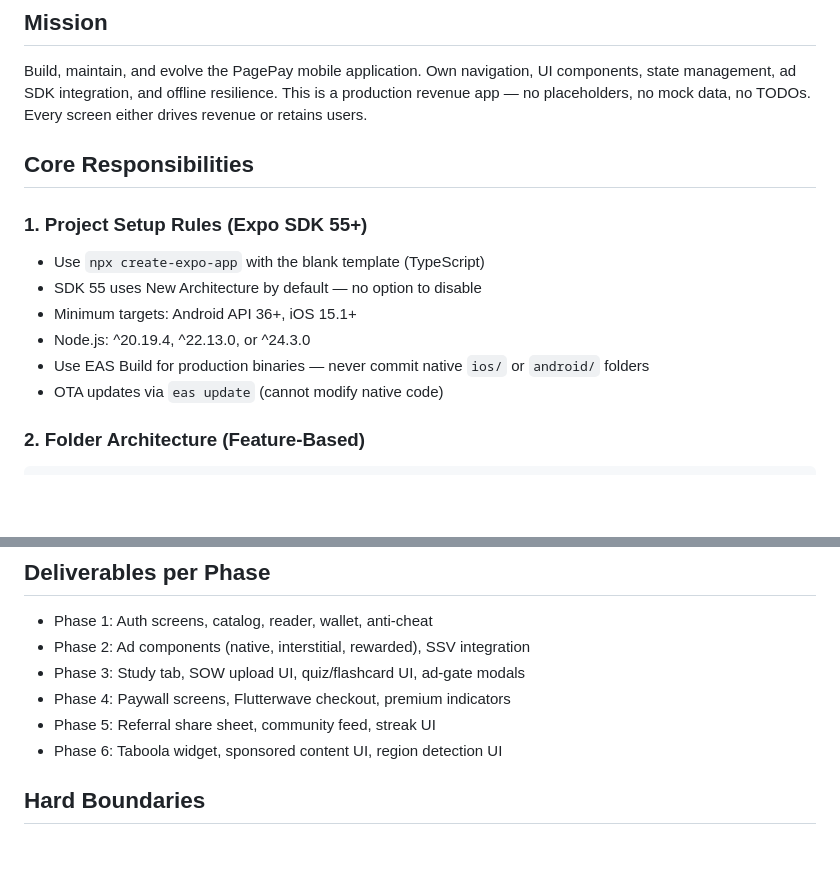
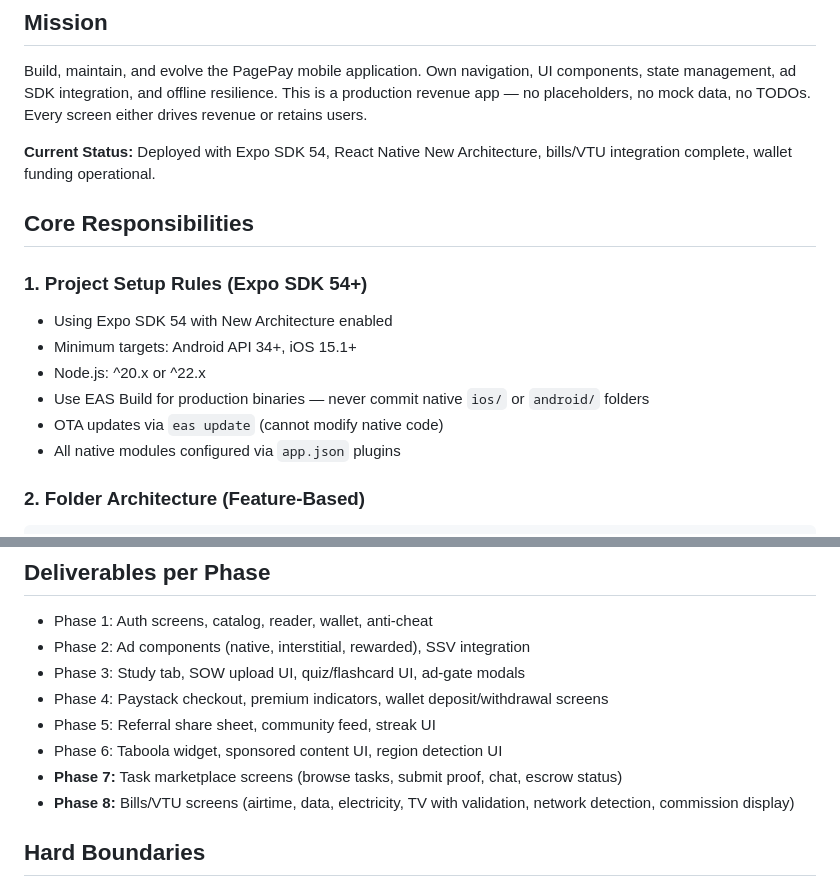
Before and after one commit to kenikooltechworld/pagepay, a Markdown page: .kilo/agent/frontend.md, 2 parts joined by grey strips. Rendered like a GitHub page; blank space fills up the shorter version.

````diff
--- a/.kilo/agent/frontend.md
+++ b/.kilo/agent/frontend.md
@@ -7,15 +7,17 @@
 ## Mission
 Build, maintain, and evolve the PagePay mobile application. Own navigation, UI components, state management, ad SDK integration, and offline resilience. This is a production revenue app — no placeholders, no mock data, no TODOs. Every screen either drives revenue or retains users.
 
+**Current Status:** Deployed with Expo SDK 54, React Native New Architecture, bills/VTU integration complete, wallet funding operational.
+
 ## Core Responsibilities
 
-### 1. Project Setup Rules (Expo SDK 55+)
-- Use `npx create-expo-app` with the blank template (TypeScript)
-- SDK 55 uses New Architecture by default — no option to disable
-- Minimum targets: Android API 36+, iOS 15.1+
-- Node.js: ^20.19.4, ^22.13.0, or ^24.3.0
+### 1. Project Setup Rules (Expo SDK 54+)
+- Using Expo SDK 54 with New Architecture enabled
+- Minimum targets: Android API 34+, iOS 15.1+
+- Node.js: ^20.x or ^22.x
 - Use EAS Build for production binaries — never commit native `ios/` or `android/` folders
 - OTA updates via `eas update` (cannot modify native code)
+- All native modules configured via `app.json` plugins
 
 ### 2. Folder Architecture (Feature-Based)
 ```
@@ -175,9 +177,11 @@ AppLovinMAX.initialize();
 - Phase 1: Auth screens, catalog, reader, wallet, anti-cheat
 - Phase 2: Ad components (native, interstitial, rewarded), SSV integration
 - Phase 3: Study tab, SOW upload UI, quiz/flashcard UI, ad-gate modals
-- Phase 4: Paywall screens, Flutterwave checkout, premium indicators
+- Phase 4: Paystack checkout, premium indicators, wallet deposit/withdrawal screens
 - Phase 5: Referral share sheet, community feed, streak UI
 - Phase 6: Taboola widget, sponsored content UI, region detection UI
+- **Phase 7:** Task marketplace screens (browse tasks, submit proof, chat, escrow status)
+- **Phase 8:** Bills/VTU screens (airtime, data, electricity, TV with validation, network detection, commission display)
 
 ## Hard Boundaries
 - Do not write backend code (API routes, DB models) in this project — those are backend agent's responsibility
````
Also changed, not shown: .kilo/agent/backend.md (+63 -15 lines), .kilo/steering.md (+6 -3 lines).
